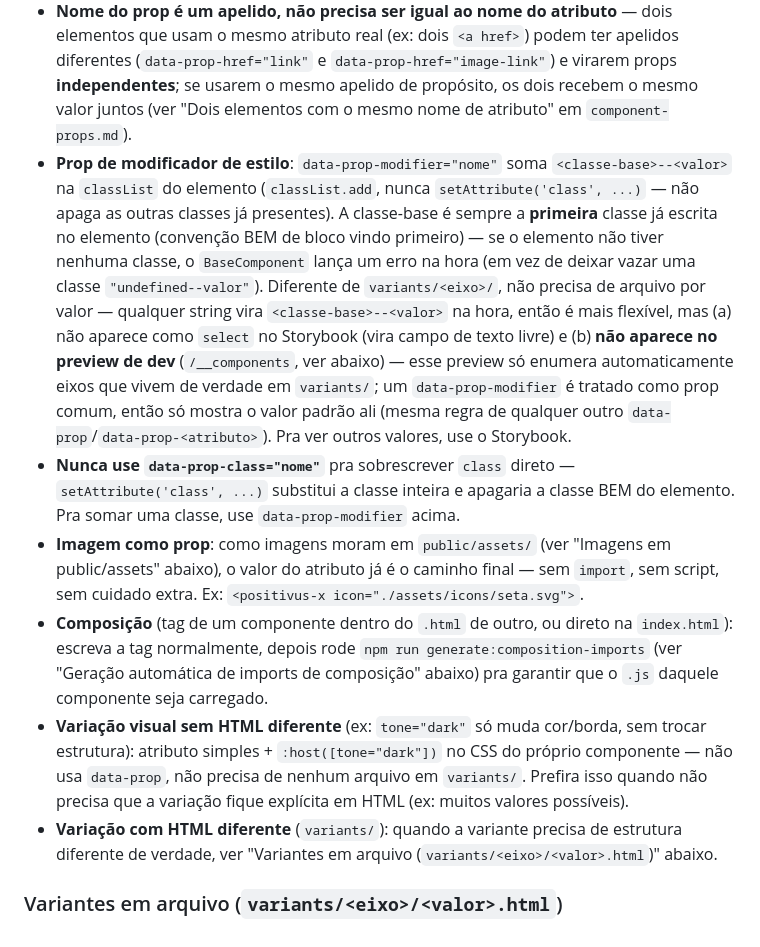
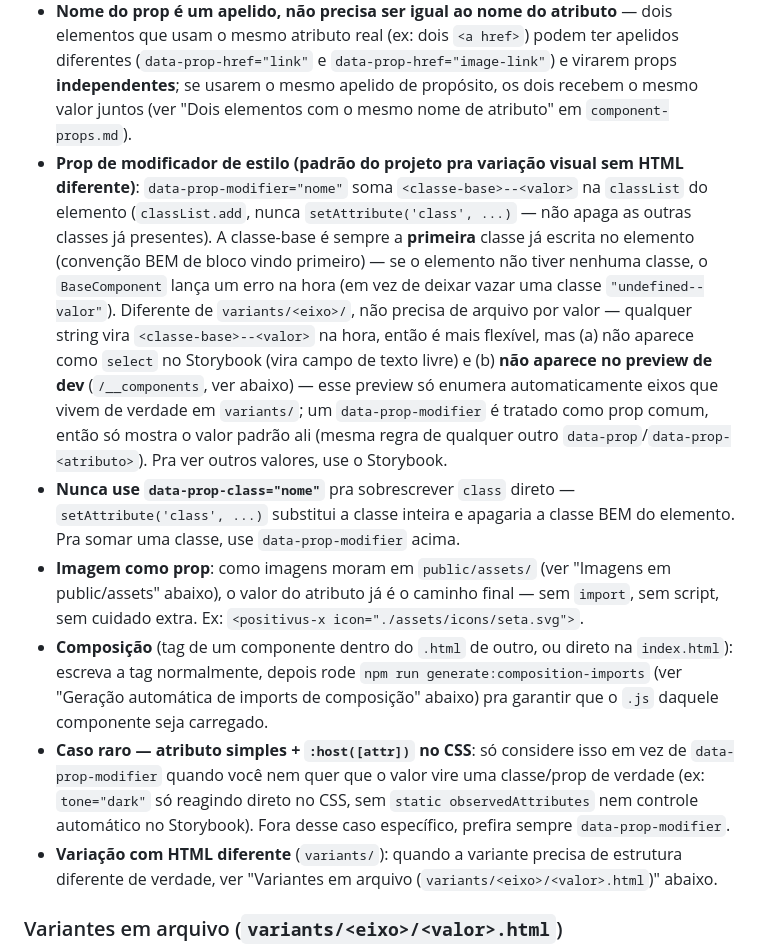
Before and after one commit to mariabetman/positivus-landing-page, a Markdown page: CLAUDE.md, the part around the change. Drawn GitHub-style.

```diff
--- a/CLAUDE.md
+++ b/CLAUDE.md
@@ -129,11 +129,11 @@ Todo componente pode receber conteúdo customizado via atributo (prop) e usar a
 
 - **Prop de texto ou de qualquer atributo**: marque o elemento com `data-prop="nome"` (sem sufixo → vira `textContent`), `data-prop-<atributo>="nome"` (com sufixo → vira aquele atributo via `setAttribute`, funciona pra `src`, `alt`, `href`, `aria-label`, etc.) ou `data-prop-toggle-<atributo>="nome"` (atributo booleano — `disabled`, `checked`... — via `toggleAttribute`, interpretando o valor como `"true"`/`"false"`) no `.html` do componente; quem usa passa `<positivus-x nome="valor">`. Nome do prop sempre em kebab-case (atributo HTML é case-insensitive). O `BaseComponent` resolve isso sozinho (ver `src/components/base-component.md`) — nenhum componente escreve esse JS à mão.
 - **Nome do prop é um apelido, não precisa ser igual ao nome do atributo** — dois elementos que usam o mesmo atributo real (ex: dois `<a href>`) podem ter apelidos diferentes (`data-prop-href="link"` e `data-prop-href="image-link"`) e virarem props **independentes**; se usarem o mesmo apelido de propósito, os dois recebem o mesmo valor juntos (ver "Dois elementos com o mesmo nome de atributo" em `component-props.md`).
-- **Prop de modificador de estilo**: `data-prop-modifier="nome"` soma `<classe-base>--<valor>` na `classList` do elemento (`classList.add`, nunca `setAttribute('class', ...)` — não apaga as outras classes já presentes). A classe-base é sempre a **primeira** classe já escrita no elemento (convenção BEM de bloco vindo primeiro) — se o elemento não tiver nenhuma classe, o `BaseComponent` lança um erro na hora (em vez de deixar vazar uma classe `"undefined--valor"`). Diferente de `variants/<eixo>/`, não precisa de arquivo por valor — qualquer string vira `<classe-base>--<valor>` na hora, então é mais flexível, mas (a) não aparece como `select` no Storybook (vira campo de texto livre) e (b) **não aparece no preview de dev** (`/__components`, ver abaixo) — esse preview só enumera automaticamente eixos que vivem de verdade em `variants/`; um `data-prop-modifier` é tratado como prop comum, então só mostra o valor padrão ali (mesma regra de qualquer outro `data-prop`/`data-prop-<atributo>`). Pra ver outros valores, use o Storybook.
+- **Prop de modificador de estilo (padrão do projeto pra variação visual sem HTML diferente)**: `data-prop-modifier="nome"` soma `<classe-base>--<valor>` na `classList` do elemento (`classList.add`, nunca `setAttribute('class', ...)` — não apaga as outras classes já presentes). A classe-base é sempre a **primeira** classe já escrita no elemento (convenção BEM de bloco vindo primeiro) — se o elemento não tiver nenhuma classe, o `BaseComponent` lança um erro na hora (em vez de deixar vazar uma classe `"undefined--valor"`). Diferente de `variants/<eixo>/`, não precisa de arquivo por valor — qualquer string vira `<classe-base>--<valor>` na hora, então é mais flexível, mas (a) não aparece como `select` no Storybook (vira campo de texto livre) e (b) **não aparece no preview de dev** (`/__components`, ver abaixo) — esse preview só enumera automaticamente eixos que vivem de verdade em `variants/`; um `data-prop-modifier` é tratado como prop comum, então só mostra o valor padrão ali (mesma regra de qualquer outro `data-prop`/`data-prop-<atributo>`). Pra ver outros valores, use o Storybook.
 - **Nunca use `data-prop-class="nome"`** pra sobrescrever `class` direto — `setAttribute('class', ...)` substitui a classe inteira e apagaria a classe BEM do elemento. Pra somar uma classe, use `data-prop-modifier` acima.
 - **Imagem como prop**: como imagens moram em `public/assets/` (ver "Imagens em public/assets" abaixo), o valor do atributo já é o caminho final — sem `import`, sem script, sem cuidado extra. Ex: `<positivus-x icon="./assets/icons/seta.svg">`.
 - **Composição** (tag de um componente dentro do `.html` de outro, ou direto na `index.html`): escreva a tag normalmente, depois rode `npm run generate:composition-imports` (ver "Geração automática de imports de composição" abaixo) pra garantir que o `.js` daquele componente seja carregado.
-- **Variação visual sem HTML diferente** (ex: `tone="dark"` só muda cor/borda, sem trocar estrutura): atributo simples + `:host([tone="dark"])` no CSS do próprio componente — não usa `data-prop`, não precisa de nenhum arquivo em `variants/`. Prefira isso quando não precisa que a variação fique explícita em HTML (ex: muitos valores possíveis).
+- **Caso raro — atributo simples + `:host([attr])` no CSS**: só considere isso em vez de `data-prop-modifier` quando você nem quer que o valor vire uma classe/prop de verdade (ex: `tone="dark"` só reagindo direto no CSS, sem `static observedAttributes` nem controle automático no Storybook). Fora desse caso específico, prefira sempre `data-prop-modifier`.
 - **Variação com HTML diferente** (`variants/`): quando a variante precisa de estrutura diferente de verdade, ver "Variantes em arquivo (`variants/<eixo>/<valor>.html`)" abaixo.
 
 ### Variantes em arquivo (`variants/<eixo>/<valor>.html`)
```
Also changed, not shown: README.md (+10 -4 lines), src/components/component-props.md (+21 -10 lines).
